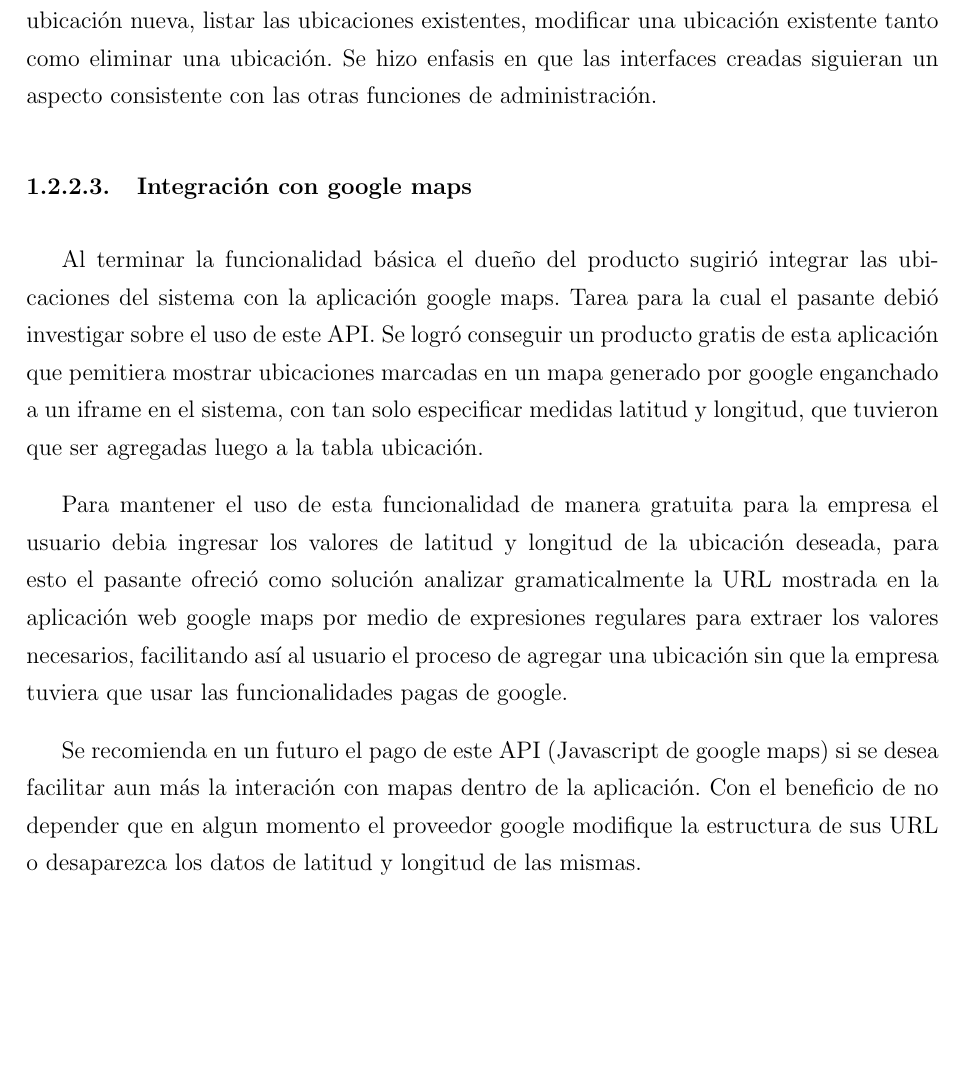
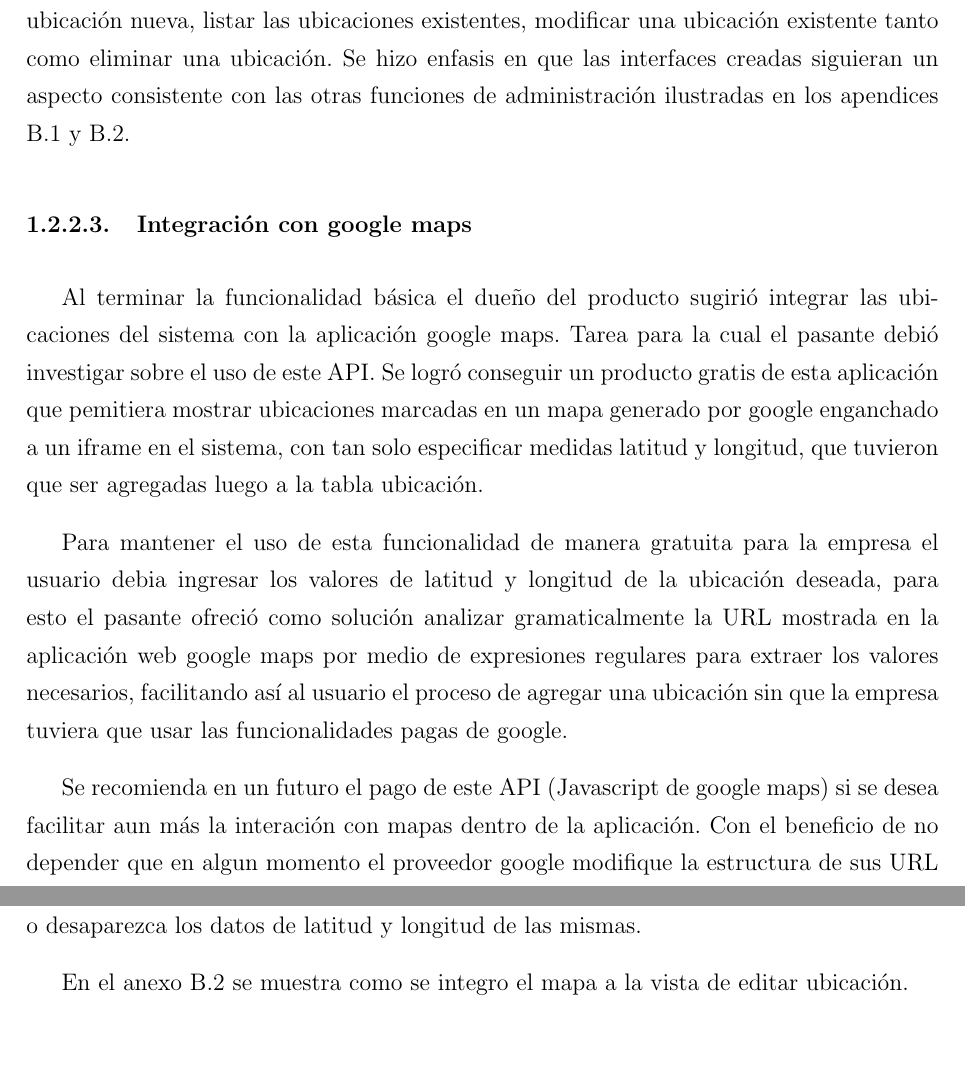
Before and after one commit to josepas/pasantia, a LaTeX book (main.tex, which reads capitulos/sprints/2.tex): part of page 8 of 28 before the commit and two parts of pages 8 and 9 of 29 after it, the two joined at a grey line, cut so that both start at the same text, the shorter picture padded with empty space. Compiled offline with pdfLaTeX.

Commit message:
listo el sprint 2 :)

```diff
--- a/capitulos/sprints/2.tex
+++ b/capitulos/sprints/2.tex
@@ -20,7 +20,7 @@ Para soportar esta funcionalidad en la base de datos se creo una tabla llamada u
 
 Se acordó que el manejo de las ubicaciones se llevara acabo en el área de administración de la aplicación, por el usuario administrador. Se agrego una nueva entrada de manejo de ubicaciones en la interfaz del adminstrador con este fin.
 
-Se procedió entonces a la construcción de interfaces que permitieran la creación de una ubicación nueva, listar las ubicaciones existentes, modificar una ubicación existente tanto como eliminar una ubicación. Se hizo enfasis en que las interfaces creadas siguieran un aspecto consistente con las otras funciones de administración.
+Se procedió entonces a la construcción de interfaces que permitieran la creación de una ubicación nueva, listar las ubicaciones existentes, modificar una ubicación existente tanto como eliminar una ubicación. Se hizo enfasis en que las interfaces creadas siguieran un aspecto consistente con las otras funciones de administración ilustradas en los apendices \ref{fig:listarUbicaciones} y \ref{fig:editarUbicaciones}.
 
 \subsubsection{Integración con google maps}
 
@@ -29,3 +29,5 @@ Al terminar la funcionalidad básica el dueño del producto sugirió integrar la
 Para mantener el uso de esta funcionalidad de manera gratuita para la empresa el usuario debia ingresar los valores de latitud y longitud de la ubicación deseada, para esto el pasante ofreció como solución analizar gramaticalmente la URL mostrada en la aplicación web google maps por medio de expresiones regulares para extraer los valores necesarios, facilitando así al usuario el proceso de agregar una ubicación sin que la empresa tuviera que usar las funcionalidades pagas de google.
 
 Se recomienda en un futuro el pago de este API (Javascript de google maps) si se desea facilitar aun más la interación con mapas dentro de la aplicación. Con el beneficio de no depender que en algun momento el proveedor google modifique la estructura de sus URL o desaparezca los datos de latitud y longitud de las mismas.
+
+En el anexo \ref{fig:editarUbicaciones} se muestra como se integro el mapa a la vista de editar ubicación.
```
